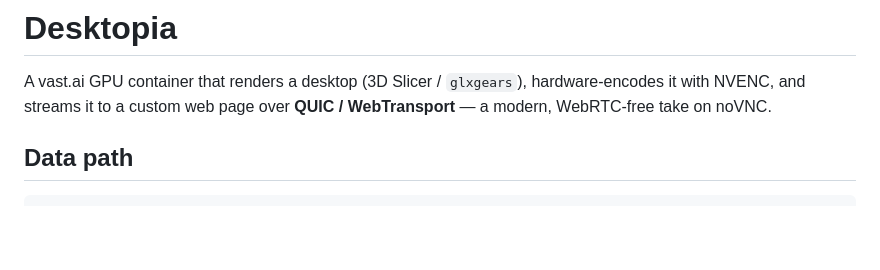
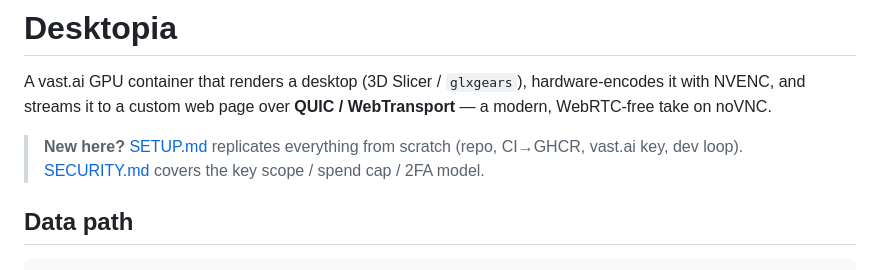
Before and after one commit to pieper/desktopia, a Markdown page: README.md, the part around the change. GitHub-like rendering; blank space fills up the shorter version.

```diff
--- a/README.md
+++ b/README.md
@@ -3,6 +3,9 @@
 A vast.ai GPU container that renders a desktop (3D Slicer / `glxgears`), hardware-encodes
 it with NVENC, and streams it to a custom web page over **QUIC / WebTransport** — a modern,
 WebRTC-free take on noVNC.
+
+> **New here?** [SETUP.md](SETUP.md) replicates everything from scratch (repo, CI→GHCR,
+> vast.ai key, dev loop). [SECURITY.md](SECURITY.md) covers the key scope / spend cap / 2FA model.
 
 ## Data path
 
```
Also changed, not shown: SECURITY.md (added, +87 -0 lines), SETUP.md (added, +171 -0 lines).
